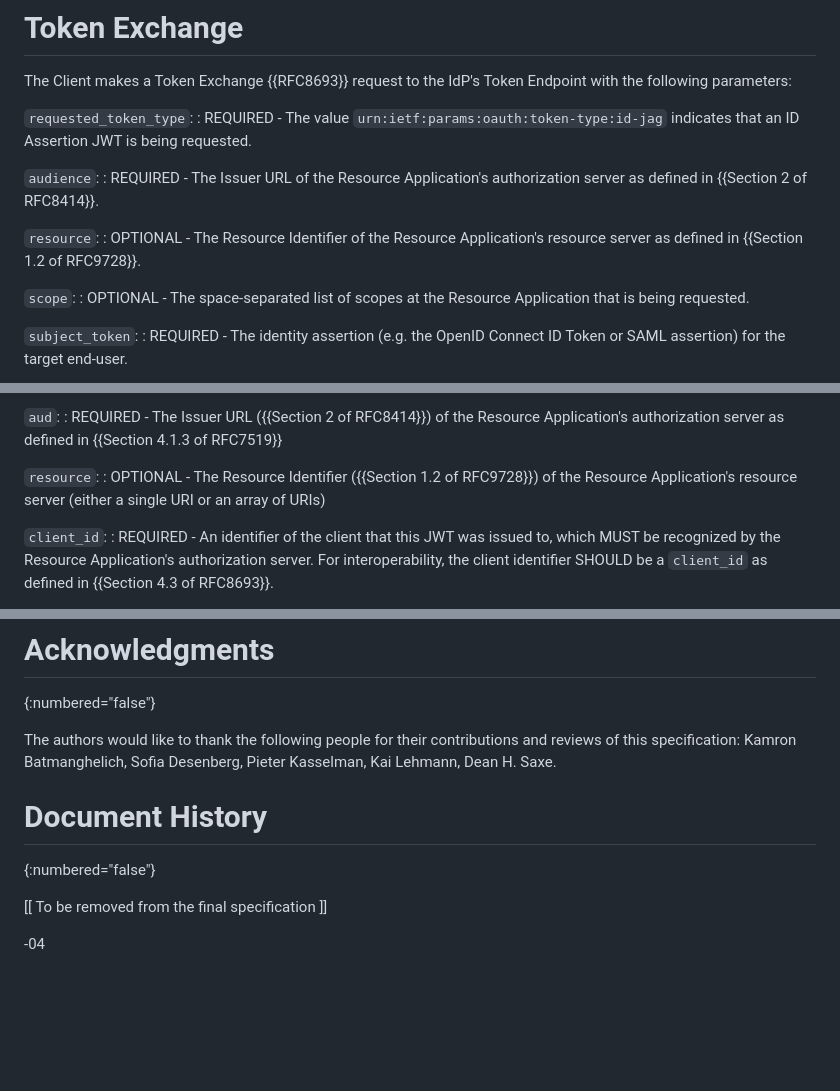
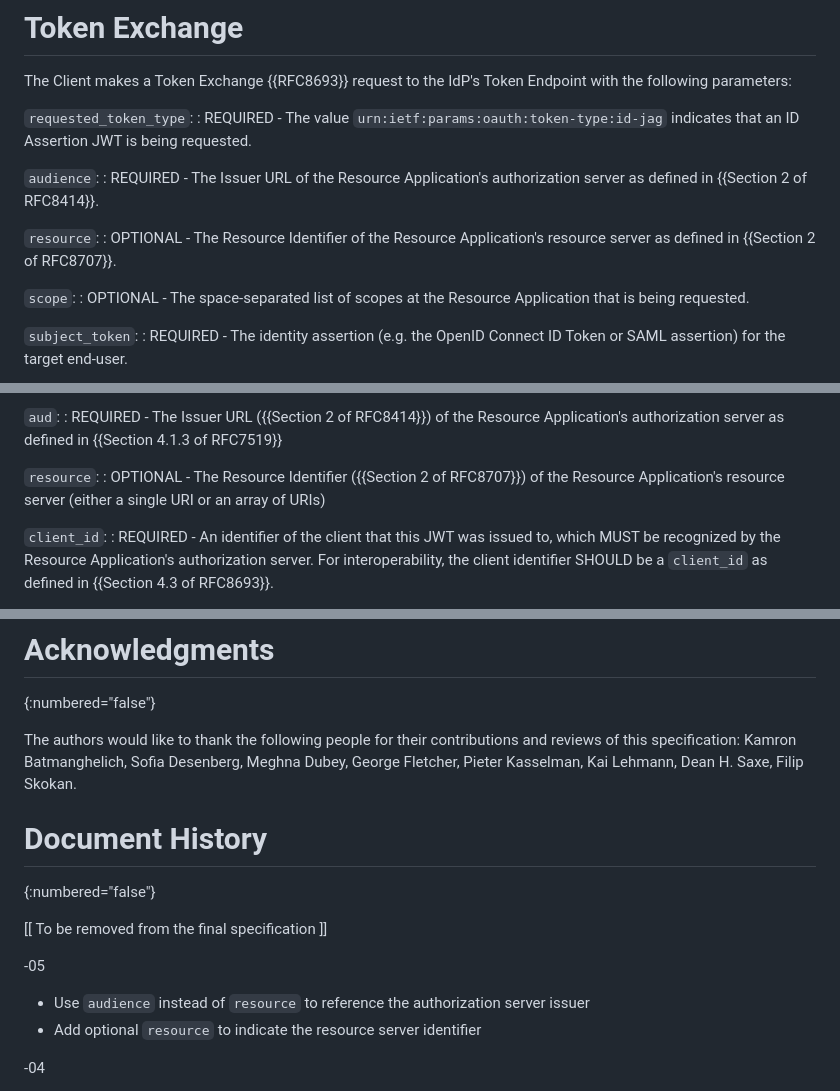
Before and after one commit to aaronpk/draft-parecki-oauth-identity-assertion-authz-grant, a Markdown page: draft-parecki-oauth-identity-assertion-authz-grant.md, 3 parts joined by grey strips. Drawn GitHub-style; blank space fills up the shorter version.

Commit message:
use RFC8707 references for resource identifiers

```diff
--- a/draft-parecki-oauth-identity-assertion-authz-grant.md
+++ b/draft-parecki-oauth-identity-assertion-authz-grant.md
@@ -191,7 +192,7 @@ The Client makes a Token Exchange {{RFC8693}} request to the IdP's Token Endpoin
 : REQUIRED - The Issuer URL of the Resource Application's authorization server as defined in {{Section 2 of RFC8414}}.
 
 `resource`:
-: OPTIONAL - The Resource Identifier of the Resource Application's resource server as defined in {{Section 1.2 of RFC9728}}.
+: OPTIONAL - The Resource Identifier of the Resource Application's resource server as defined in {{Section 2 of RFC8707}}.
 
 `scope`:
 : OPTIONAL - The space-separated list of scopes at the Resource Application that is being requested.
@@ -293,7 +294,7 @@ The Identity Assertion Authorization Grant JWT is issued and signed by the IdP,
 : REQUIRED - The Issuer URL ({{Section 2 of RFC8414}}) of the Resource Application's authorization server as defined in {{Section 4.1.3 of RFC7519}}
 
 `resource`:
-: OPTIONAL - The Resource Identifier ({{Section 1.2 of RFC9728}}) of the Resource Application's resource server (either a single URI or an array of URIs)
+: OPTIONAL - The Resource Identifier ({{Section 2 of RFC8707}}) of the Resource Application's resource server (either a single URI or an array of URIs)
 
 `client_id`:
 : REQUIRED - An identifier of the client that this JWT was issued to, which MUST be recognized by the Resource Application's authorization server. For interoperability, the client identifier SHOULD be a `client_id` as defined in {{Section 4.3 of RFC8693}}.
@@ -747,12 +750,17 @@ LLM Agent tool calls an external tool provided by the Enterprise SaaS Applicatio
 # Acknowledgments
 {:numbered="false"}
 
-The authors would like to thank the following people for their contributions and reviews of this specification: Kamron Batmanghelich, Sofia Desenberg, Pieter Kasselman, Kai Lehmann, Dean H. Saxe.
+The authors would like to thank the following people for their contributions and reviews of this specification: Kamron Batmanghelich, Sofia Desenberg, Meghna Dubey, George Fletcher, Pieter Kasselman, Kai Lehmann, Dean H. Saxe, Filip Skokan.
 
 # Document History
 {:numbered="false"}
 
 [[ To be removed from the final specification ]]
+
+-05
+
+* Use `audience` instead of `resource` to reference the authorization server issuer
+* Add optional `resource` to indicate the resource server identifier
 
 -04
 
```
Also changed, not shown: other parts of draft-parecki-oauth-identity-assertion-authz-grant.md (+7 -4 lines).
